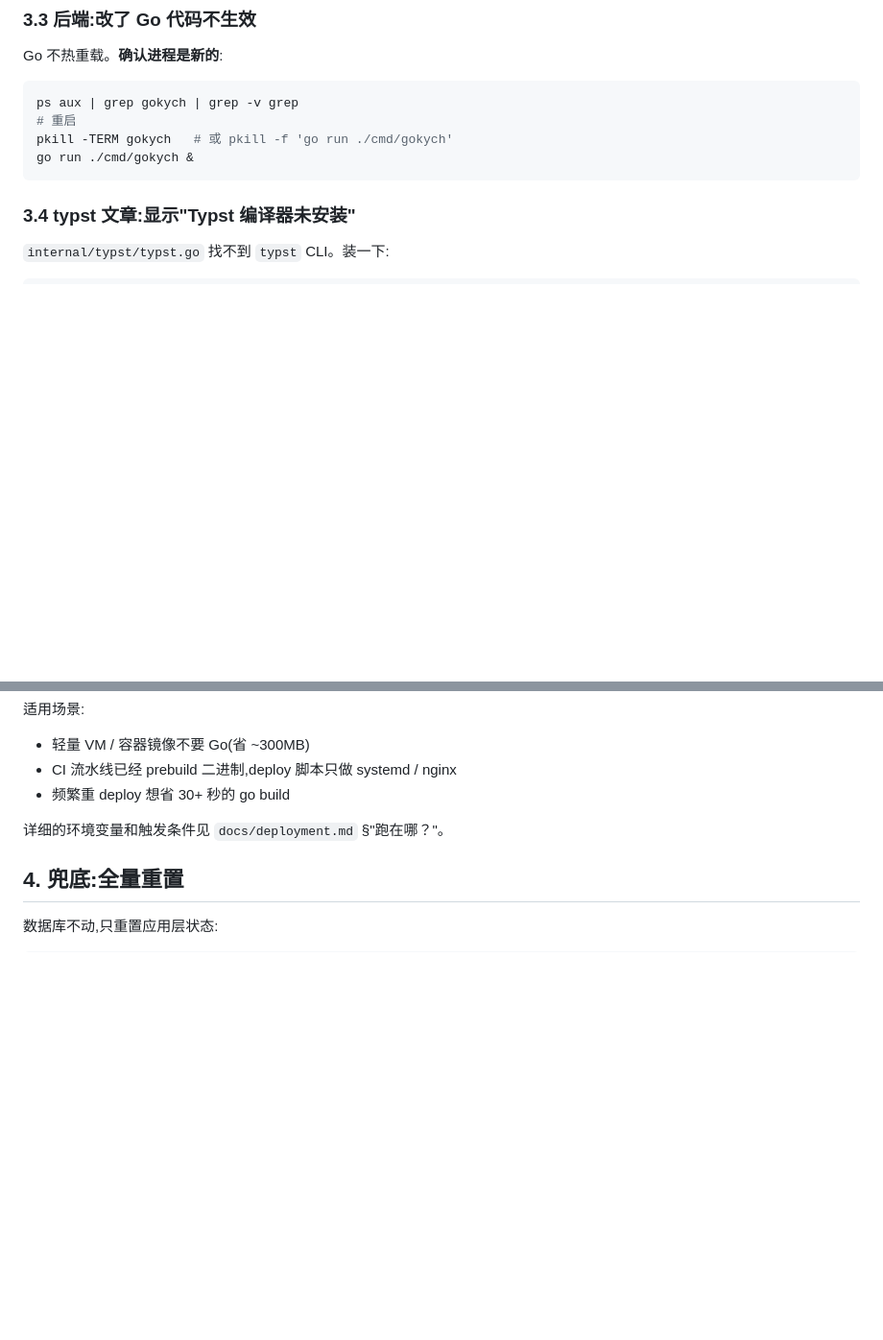
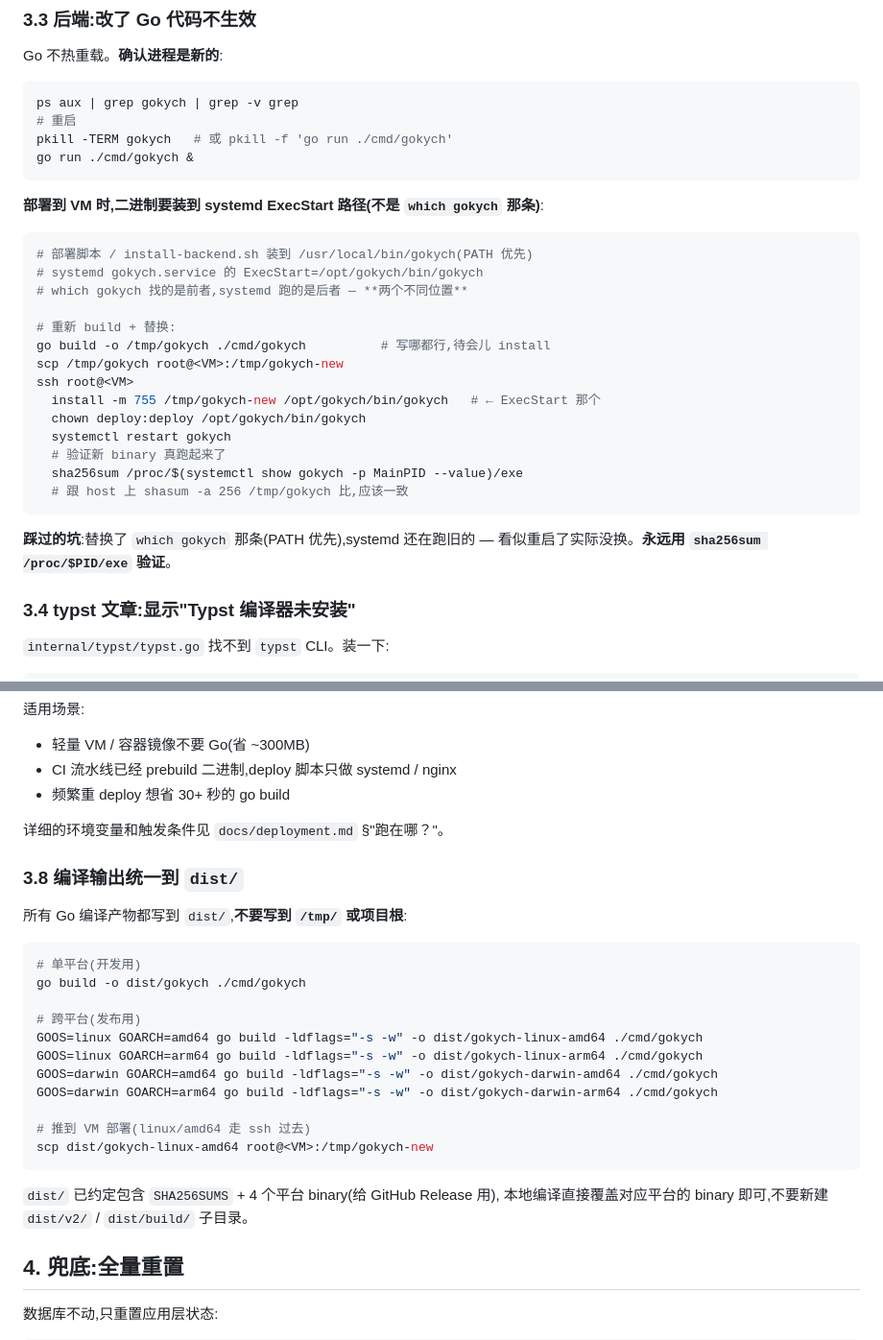
Before and after one commit to CrossDark/GoKYCH, a Markdown page: docs/development.md, 2 parts joined by grey strips. Shown at 96% size. Drawn GitHub-style; blank space fills up the shorter version.

Commit message:
docs(development): 3.3 强化 systemd binary 路径,新增 3.8 编译输出到 dist/
3.3 强化:
- systemd ExecStart 用 /opt/gokych/bin/gokych,跟 'which gokych'
  (/usr/local/bin/gokych) 是不同位置 — 替换时容易踩坑
- 加 shasum /proc/$PID/exe 验证步骤

3.8 新增:
- 所有 Go 编译产物统一输出到 dist/,不再写 /tmp
- 跨平台编译命令(linux/darwin × amd64/arm64)
- 部署时从 dist/ scp 到 VM 的标准流

````diff
--- a/docs/development.md
+++ b/docs/development.md
@@ -73,6 +73,27 @@ pkill -TERM gokych   # 或 pkill -f 'go run ./cmd/gokych'
 go run ./cmd/gokych &
 ```
 
+**部署到 VM 时,二进制要装到 systemd ExecStart 路径(不是 `which gokych` 那条)**:
+
+```bash
+# 部署脚本 / install-backend.sh 装到 /usr/local/bin/gokych(PATH 优先)
+# systemd gokych.service 的 ExecStart=/opt/gokych/bin/gokych
+# which gokych 找的是前者,systemd 跑的是后者 — **两个不同位置**
+
+# 重新 build + 替换:
+go build -o /tmp/gokych ./cmd/gokych          # 写哪都行,待会儿 install
+scp /tmp/gokych root@<VM>:/tmp/gokych-new
+ssh root@<VM>
+  install -m 755 /tmp/gokych-new /opt/gokych/bin/gokych   # ← ExecStart 那个
+  chown deploy:deploy /opt/gokych/bin/gokych
+  systemctl restart gokych
+  # 验证新 binary 真跑起来了
+  sha256sum /proc/$(systemctl show gokych -p MainPID --value)/exe
+  # 跟 host 上 shasum -a 256 /tmp/gokych 比,应该一致
+```
+
+**踩过的坑**:替换了 `which gokych` 那条(PATH 优先),systemd 还在跑旧的 — 看似重启了实际没换。**永远用 `sha256sum /proc/$PID/exe` 验证**。
+
 ### 3.4 typst 文章:显示"Typst 编译器未安装"
 
 `internal/typst/typst.go` 找不到 `typst` CLI。装一下:
@@ -131,6 +152,27 @@ go build 仍跑)。
 
 详细的环境变量和触发条件见 `docs/deployment.md` §"跑在哪？"。
 
+### 3.8 编译输出统一到 `dist/`
+
+所有 Go 编译产物都写到 `dist/`,**不要写到 `/tmp/` 或项目根**:
+
+```bash
+# 单平台(开发用)
+go build -o dist/gokych ./cmd/gokych
+
+# 跨平台(发布用)
+GOOS=linux GOARCH=amd64 go build -ldflags="-s -w" -o dist/gokych-linux-amd64 ./cmd/gokych
+GOOS=linux GOARCH=arm64 go build -ldflags="-s -w" -o dist/gokych-linux-arm64 ./cmd/gokych
+GOOS=darwin GOARCH=amd64 go build -ldflags="-s -w" -o dist/gokych-darwin-amd64 ./cmd/gokych
+GOOS=darwin GOARCH=arm64 go build -ldflags="-s -w" -o dist/gokych-darwin-arm64 ./cmd/gokych
+
+# 推到 VM 部署(linux/amd64 走 ssh 过去)
+scp dist/gokych-linux-amd64 root@<VM>:/tmp/gokych-new
+```
+
+`dist/` 已约定包含 `SHA256SUMS` + 4 个平台 binary(给 GitHub Release 用),
+本地编译直接覆盖对应平台的 binary 即可,不要新建 `dist/v2/` / `dist/build/` 子目录。
+
 ## 4. 兜底:全量重置
 
 数据库不动,只重置应用层状态:
````
